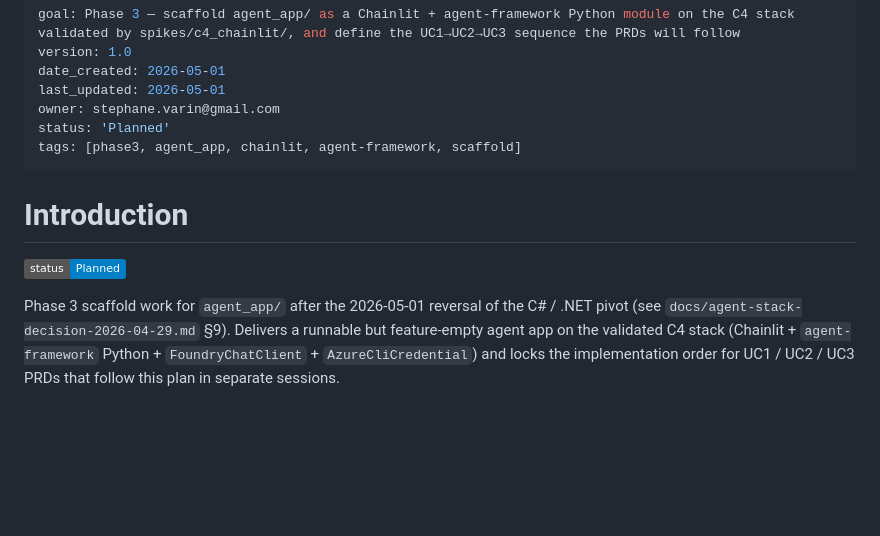
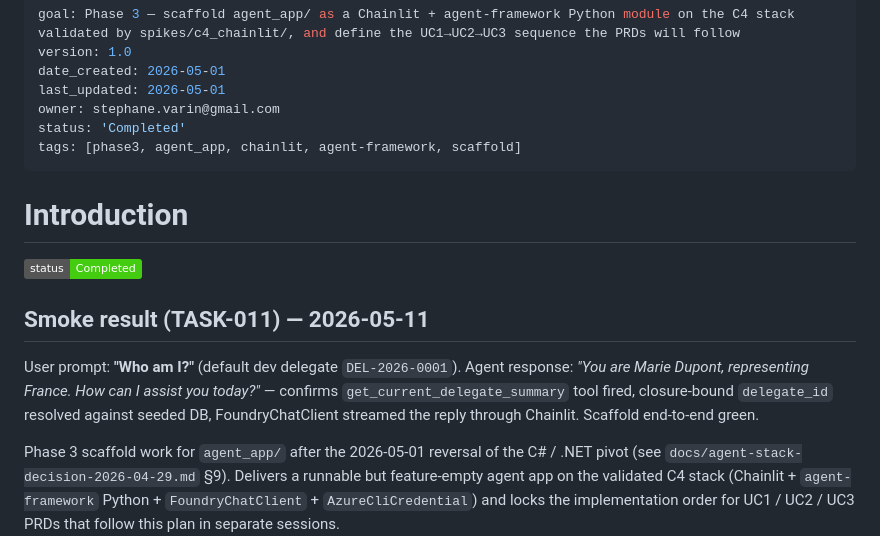
Before and after one commit to lonesloane/one-agent, a Markdown page: plan/phase3-agent-app-scaffold-1.md, the part around one of its changes. GitHub-like rendering; badges without logos; blank space fills up the shorter version.

Commit message:
chore(plan): mark phase3-agent-app-scaffold-1 complete + smoke output

```diff
--- a/plan/phase3-agent-app-scaffold-1.md
+++ b/plan/phase3-agent-app-scaffold-1.md
@@ -4,13 +4,21 @@ version: 1.0
 date_created: 2026-05-01
 last_updated: 2026-05-01
 owner: stephane.varin@gmail.com
-status: 'Planned'
+status: 'Completed'
 tags: [phase3, agent_app, chainlit, agent-framework, scaffold]
 ---
 
 # Introduction
 
-![Status: Planned](https://img.shields.io/badge/status-Planned-blue)
+![Status: Completed](https://img.shields.io/badge/status-Completed-brightgreen)
+
+## Smoke result (TASK-011) — 2026-05-11
+
+User prompt: **"Who am I?"** (default dev delegate `DEL-2026-0001`).
+Agent response: *"You are Marie Dupont, representing France. How can I
+assist you today?"* — confirms `get_current_delegate_summary` tool fired,
+closure-bound `delegate_id` resolved against seeded DB, FoundryChatClient
+streamed the reply through Chainlit. Scaffold end-to-end green.
 
 Phase 3 scaffold work for `agent_app/` after the 2026-05-01 reversal of
 the C# / .NET pivot (see `docs/agent-stack-decision-2026-04-29.md` §9).
```
Also changed, not shown: other parts of plan/phase3-agent-app-scaffold-1.md (+1 -1 lines).
